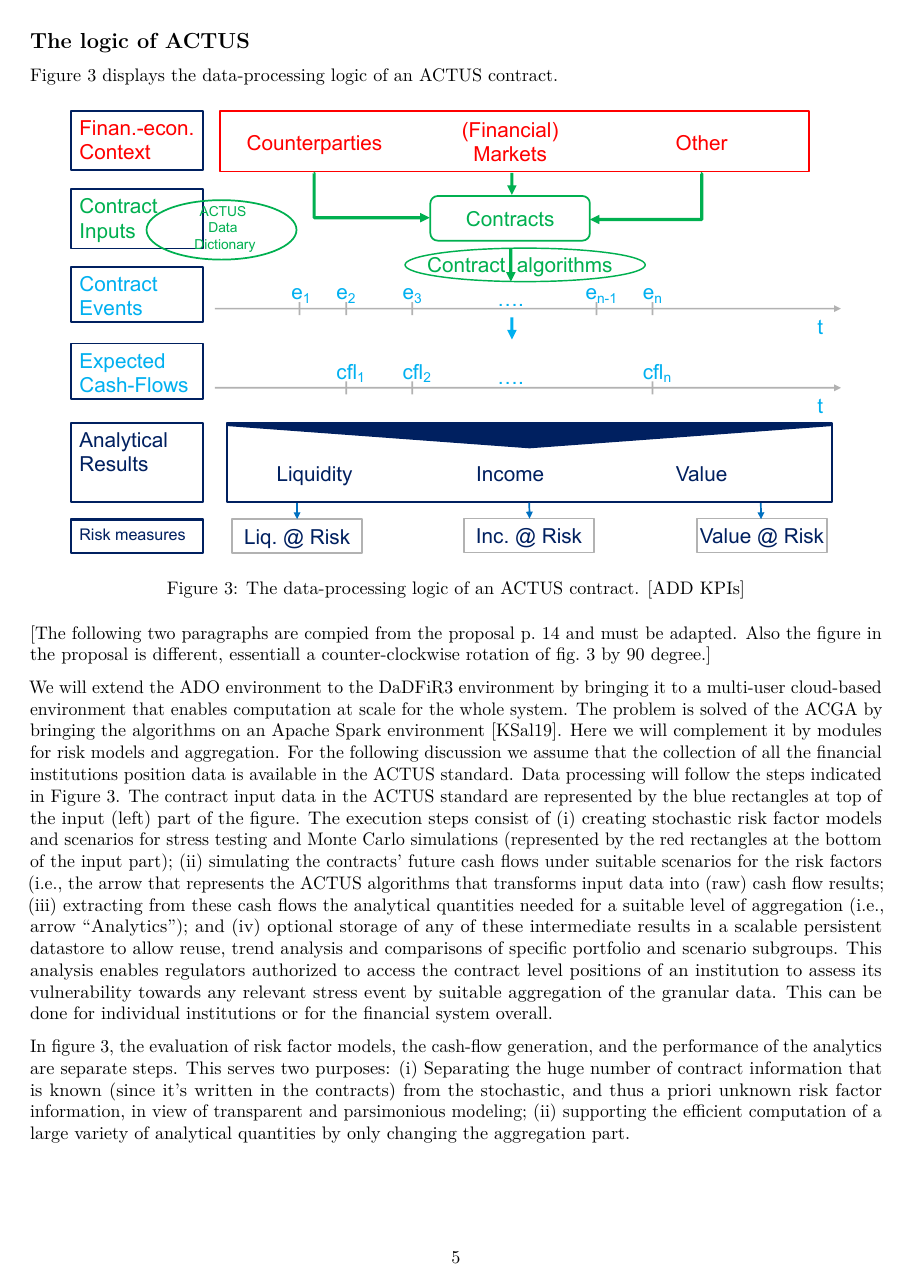
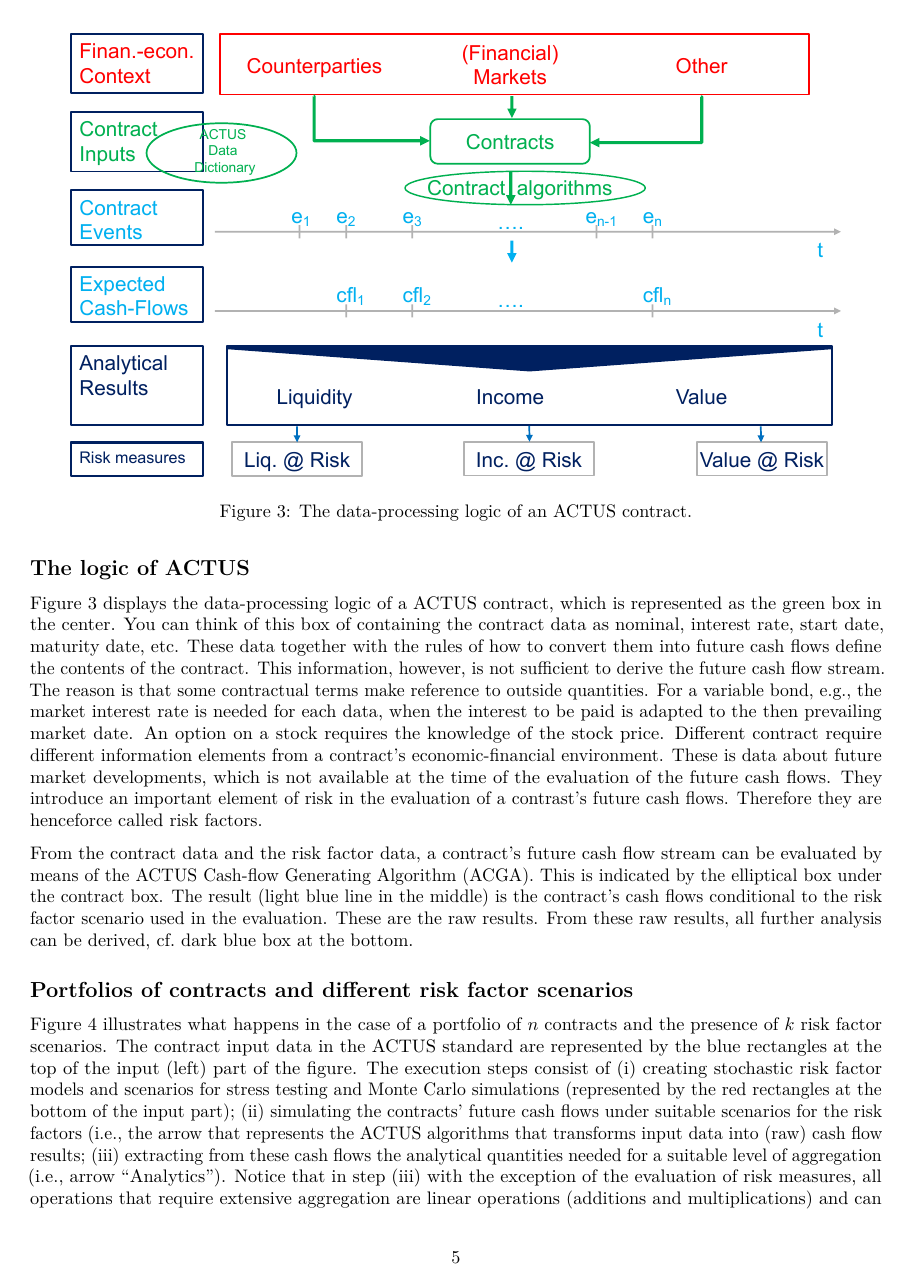
Before and after one commit to wbreymann/FEMSdevPkg_vignette, an R Markdown document (vignettes/FEMSdevPkg.Rmd): page 5 of 13 before the commit and page 5 of 12 after it. Rendered offline with R 4.5, knitr and Pandoc, then LaTeX, with nearby package versions; some code elsewhere in the file could not run offline.

Commit message:
Ongoing writing

````diff
--- a/vignettes/FEMSdevPkg.Rmd
+++ b/vignettes/FEMSdevPkg.Rmd
@@ -212,47 +212,76 @@ transparent and effective, and, as a consequence, the financial system more stab
 
 ## The logic of ACTUS
 
-Figure \ref{fig:ACTUS-logic} displays the data-processing logic of an
-ACTUS contract.
+```{=latex}
+\begin{figure}[t]
+  \begin{center}
+  \includegraphics[width = 15cm]{./figures/ACTUS_logic.pdf}
+  \end{center}
+  \caption{The data-processing logic of an ACTUS contract.}
+  \label{fig:ACTUS-logic}
+\end{figure}
+```
+
+Figure \ref{fig:ACTUS-logic} displays the data-processing logic of a ACTUS
+contract, which is represented as the green box in the center. You can think
+of this box of containing the contract data as nominal, interest rate, start
+date, maturity date, etc. These data together with the rules of how to convert
+them into future cash flows define the contents of the contract. This information,
+however, is not sufficient to derive the future cash flow stream. The reason is
+that some contractual terms make reference to outside quantities. For a variable bond,
+e.g., the market interest rate is needed for each data, when the interest to be
+paid is adapted to the then prevailing market date. An option on a stock requires
+the knowledge of the stock price. Different contract require different information
+elements from a contract's economic-financial environment. These is data about
+future market developments,
+which is not available at the time of the evaluation of the future cash flows.
+They introduce an important element of risk in the evaluation of a contrast's
+future cash flows. Therefore they are henceforce called risk factors.
+
+From the contract data and the risk factor data, a contract's future cash flow
+stream can be evaluated by means of the ACTUS Cash-flow Generating Algorithm (ACGA).
+This is indicated by the elliptical box under the contract box. The result (light
+blue line in the middle) is
+the contract's cash flows conditional to the risk factor scenario used in the
+evaluation. These are the raw results. From these raw results, all further analysis
+can be derived, cf. dark blue box at the bottom.
+
+## Portfolios of contracts and different risk factor scenarios
 
 ```{=latex}
 \begin{figure}[h]
   \begin{center}
-  \includegraphics[width = 15cm]{./figures/ACTUS_logic.pdf}
+  \includegraphics[width = 15cm]{./figures/ACTUS_logic2.png}
   \end{center}
-  \caption{The data-processing logic of an ACTUS contract. [ADD KPIs]}
-  \label{fig:ACTUS-logic}
+  \caption{Data processing for a portfolio of $n$ contracts and $k$ risk factor
+  environments.}
+  \label{fig:ACTUS-logic2}
 \end{figure}
 ```
-[The following two paragraphs are compied from the proposal p. 14 and must be
-adapted. Also the
-figure in the proposal is different, essentiall a counter-clockwise rotation
-of fig. \ref{fig:ACTUS-logic} by 90 degree.]
 
-We will extend the ADO environment to the DaDFiR3 environment by bringing it to
-a multi-user cloud-based environment that enables computation at scale for the
-whole system. The problem is solved of the ACGA by bringing the algorithms on an
-Apache Spark environment [KSal19]. Here we will complement it by modules for
-risk models and aggregation. For the following discussion we assume that the
-collection of all the financial institutions position data is available in the
-ACTUS standard. Data processing will follow the steps indicated in Figure \ref{fig:ACTUS-logic}.
+Figure \ref{fig:ACTUS-logic2} illustrates what happens in the case of a portfolio
+of $n$ contracts and the presence of $k$ risk factor scenarios.
 The contract input data in the ACTUS standard are represented by the blue
-rectangles at top of the input (left) part of the figure. The execution steps
+rectangles at the top of the input (left) part of the figure. The execution steps
 consist of (i) creating stochastic risk factor models and scenarios for stress
 testing and Monte Carlo simulations (represented by the red rectangles at the
 bottom of the input part); (ii) simulating the contracts’ future cash flows
 under suitable scenarios for the risk factors (i.e., the arrow that represents
 the ACTUS algorithms that transforms input data into (raw) cash flow results;
 (iii) extracting from these cash flows the analytical quantities needed for a
-suitable level of aggregation (i.e., arrow “Analytics”); and (iv) optional
-storage of any of these intermediate results in a scalable persistent datastore
-to allow reuse, trend analysis and comparisons of specific portfolio and
-scenario subgroups. This analysis enables regulators authorized to access the
-contract level positions of an institution to assess its vulnerability towards
-any relevant stress event by suitable aggregation of the granular data.
-This can be done for individual institutions or for the financial system overall.
+suitable level of aggregation (i.e., arrow “Analytics”).
+<!-- and (iv) optional  -->
+<!-- storage of any of these intermediate results in a scalable persistent datastore  -->
+<!-- to allow reuse, trend analysis and comparisons of specific portfolio and  -->
+<!-- scenario subgroups. This analysis enables regulators authorized to access the  -->
+<!-- contract level positions of an institution to assess its vulnerability towards  -->
+<!-- any relevant stress event by suitable aggregation of the granular data.  -->
+<!-- This can be done for individual institutions or for the financial system overall.  -->
+Notice that in step (iii) with the exception of the evaluation of risk measures,
+all operations that require extensive aggregation are linear operations (additions
+and multiplications) and can very well be executed with databases.
 
-In figure \ref{fig:ACTUS-logic}, the evaluation of risk factor models,
+In figure \ref{fig:ACTUS-logic2}, the evaluation of risk factor models,
 the cash-flow generation, and the performance of the analytics are separate steps.
 This serves two purposes: (i) Separating the huge number of contract information
 that is known (since it’s written in the contracts) from the stochastic,
@@ -262,5 +291,3 @@ parsimonious modeling;
 quantities by only changing the aggregation part.
 
 
-```{=latex}
-\begin{figure}[h]
````
Also changed, not shown: vignettes/figures/ACTUS_logic2.png (added), vignettes/FEMSdevPkg.Rmd (40 more changed lines).
